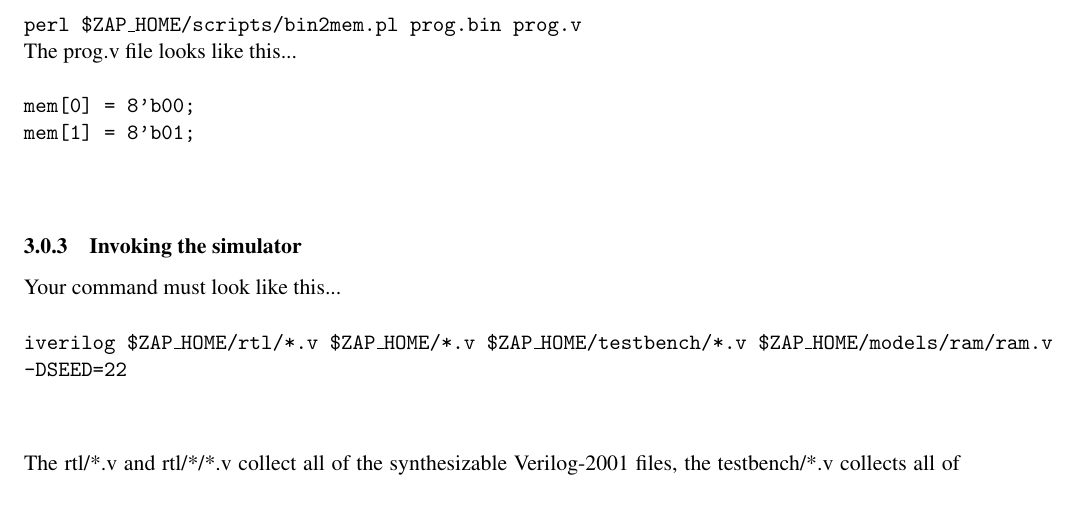
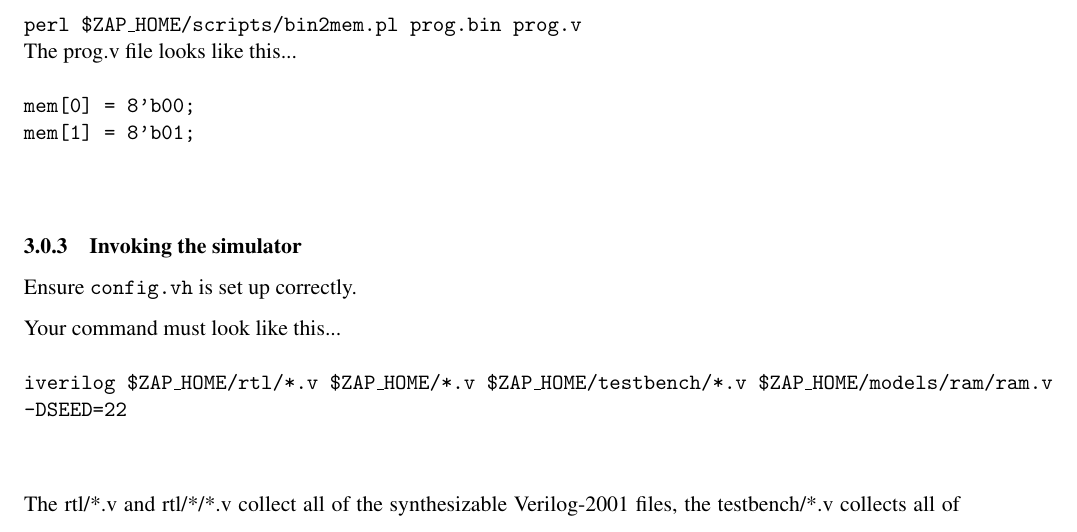
Before and after one commit to laiudm/ZAP, a LaTeX document (docs/zap_doc.tex): part of page 6 of 7, cut so that both start at the same text, the shorter picture padded with empty space. Compiled offline with pdfLaTeX.

Commit message:
added pdf

```diff
--- a/docs/zap_doc.tex
+++ b/docs/zap_doc.tex
@@ -191,6 +191,8 @@ The prog.v file looks like this...\\\\
 %%%%%%%%%%%%%%%%%%%%%%%%%%%%%%%%%%%%%%%%%%%%%%%%%%%%%%%%%%%%%%%%%%%%%%%%%%%%%%%
 
 \subsubsection{Invoking the simulator}
+Ensure \texttt{config.vh} is set up correctly.
+
 Your command must look like this...\\\\
 \texttt{iverilog \$ZAP\_HOME/rtl/*.v \$ZAP\_HOME/*.v \$ZAP\_HOME/testbench/*.v
 \$ZAP\_HOME/models/ram/ram.v -DSEED=22}\\\\
```
Also changed, not shown: docs/zap_doc.pdf (added).
